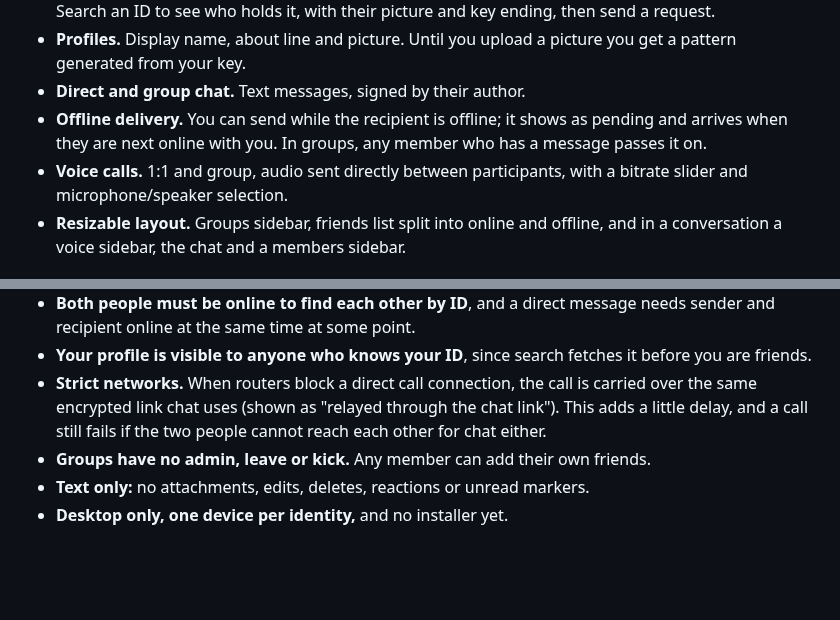
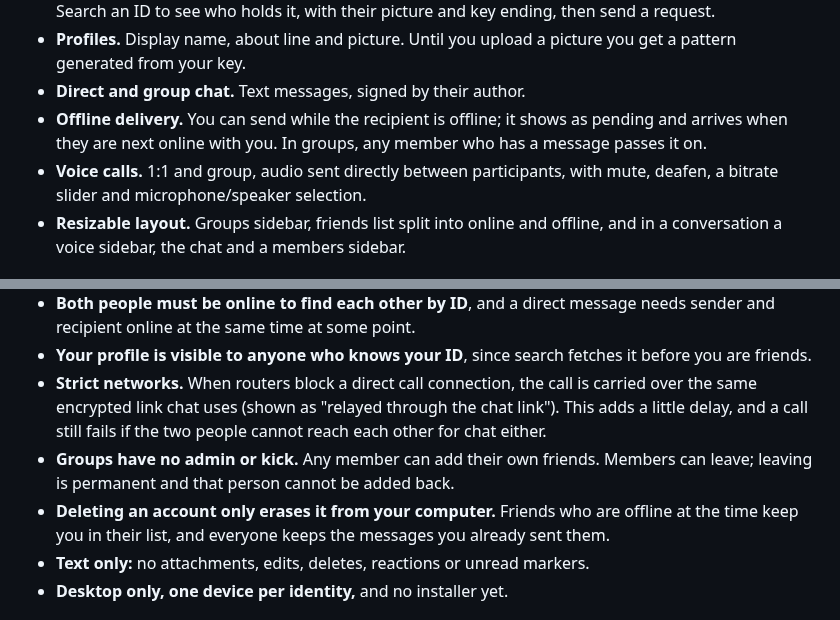
Before and after one commit to mmhfn1/Eleusinia, a Markdown page: README.md, 2 parts joined by grey strips. Rendered like a GitHub page; blank space fills up the shorter version.

Commit message:
visual overhaul, leave group, delete account, deafen features added

```diff
--- a/README.md
+++ b/README.md
@@ -11,7 +13,7 @@ Peer-to-peer chat and voice calls for desktop, with no central server. A Discord
 - **Profiles.** Display name, about line and picture. Until you upload a picture you get a pattern generated from your key.
 - **Direct and group chat.** Text messages, signed by their author.
 - **Offline delivery.** You can send while the recipient is offline; it shows as pending and arrives when they are next online with you. In groups, any member who has a message passes it on.
-- **Voice calls.** 1:1 and group, audio sent directly between participants, with a bitrate slider and microphone/speaker selection.
+- **Voice calls.** 1:1 and group, audio sent directly between participants, with mute, deafen, a bitrate slider and microphone/speaker selection.
 - **Resizable layout.** Groups sidebar, friends list split into online and offline, and in a conversation a voice sidebar, the chat and a members sidebar.
 
 ## How it works
@@ -69,7 +71,8 @@ Both people must have the app open when one searches for the other's ID.
 - **Both people must be online to find each other by ID**, and a direct message needs sender and recipient online at the same time at some point.
 - **Your profile is visible to anyone who knows your ID**, since search fetches it before you are friends.
 - **Strict networks.** When routers block a direct call connection, the call is carried over the same encrypted link chat uses (shown as "relayed through the chat link"). This adds a little delay, and a call still fails if the two people cannot reach each other for chat either.
-- **Groups have no admin, leave or kick.** Any member can add their own friends.
+- **Groups have no admin or kick.** Any member can add their own friends. Members can leave; leaving is permanent and that person cannot be added back.
+- **Deleting an account only erases it from your computer.** Friends who are offline at the time keep you in their list, and everyone keeps the messages you already sent them.
 - **Text only:** no attachments, edits, deletes, reactions or unread markers.
 - **Desktop only, one device per identity,** and no installer yet.
 
```
Also changed, not shown: other parts of README.md (+2 -0 lines), build/icon.png (added), build/logo-source.png (added), 14 other files.
